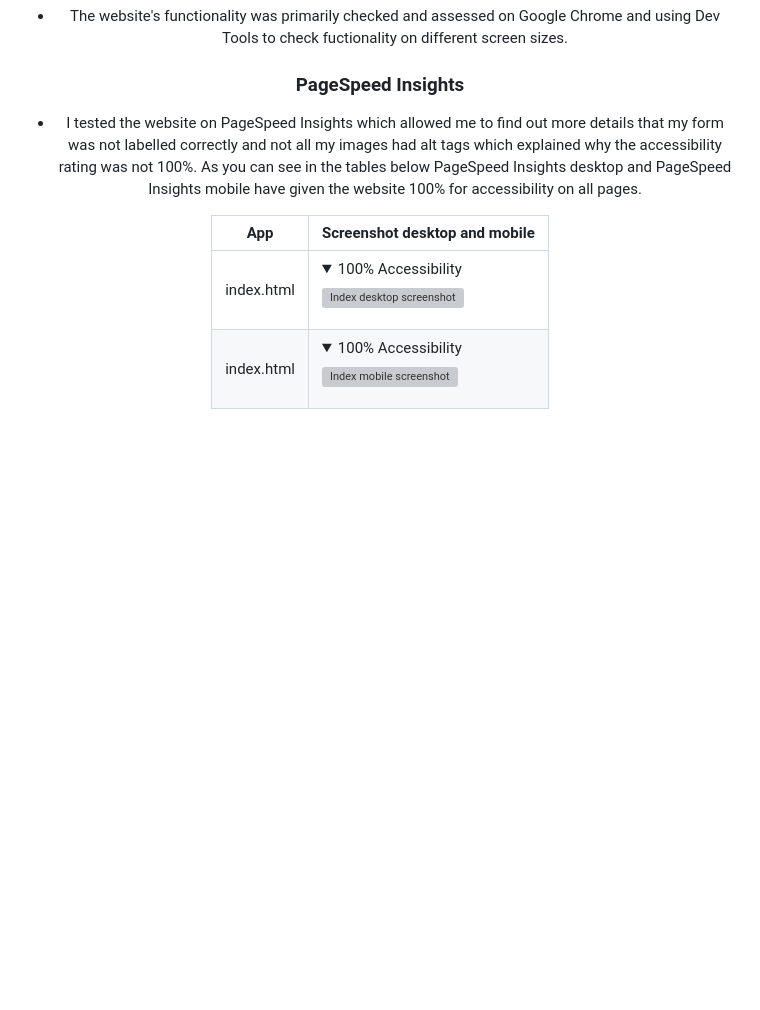
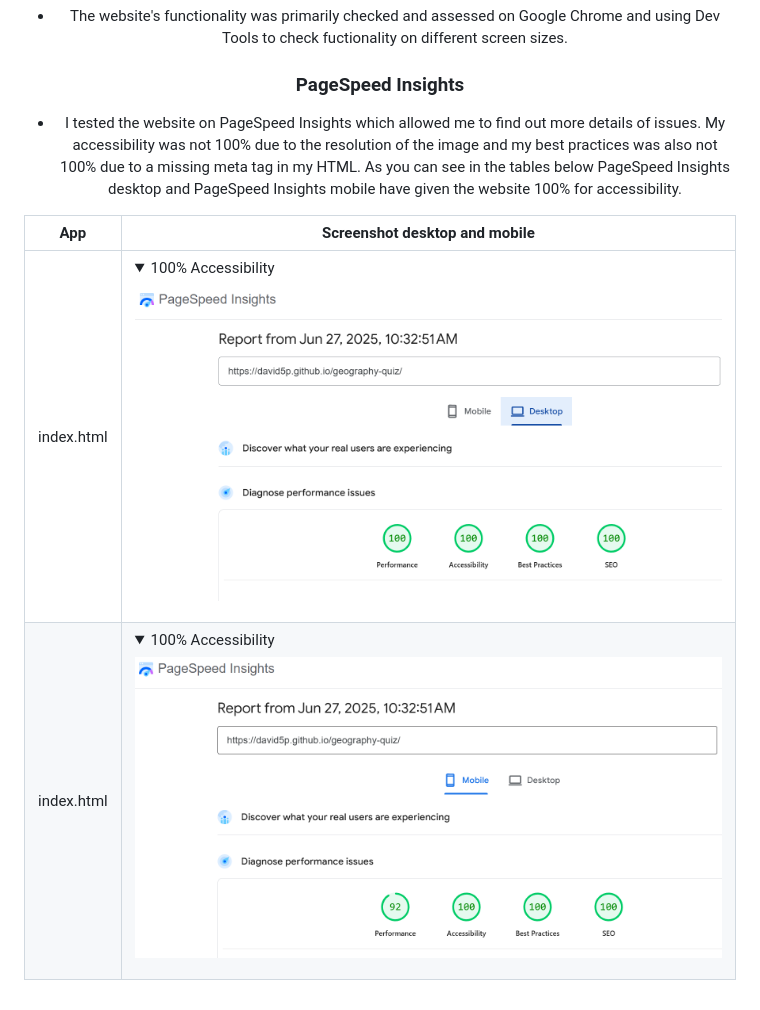
Before and after one commit to David5p/geography-quiz, a Markdown page: README.md, the part around the change. Rendered like a GitHub page; pictures changed too: assets/images/read_me/page_speed_insights_desktop.png (added), assets/images/read_me/page_speed_insights_mobile.png (added); folded sections open; blank space fills up the shorter version; grey boxes are pictures that could not be loaded.

Commit message:
ReadMe: Add PageSpeedInsights

```diff
--- a/README.md
+++ b/README.md
@@ -362,9 +362,9 @@ Wireframes: https://drive.google.com/file/d/1k4unq4sarqAHbu1q9Jb_lBFvokq2BNIJ/vi
 
 ### PageSpeed Insights
 
-- I tested the website on PageSpeed Insights which allowed me to find out more details that my form was not labelled correctly and not all my images had alt tags which explained why the accessibility rating was not 100%. As you can see in the tables below PageSpeed Insights desktop and PageSpeed Insights mobile have given the website 100% for accessibility on all pages.
+- I tested the website on PageSpeed Insights which allowed me to find out more details of issues. My accessibility was not 100% due to the resolution of the image and my best practices was also not 100% due to a missing meta tag in my HTML. As you can see in the tables below PageSpeed Insights desktop and PageSpeed Insights mobile have given the website 100% for accessibility.
 
-| App        | Screenshot desktop and mobile                                                                                                                                  |
-| ---------- | -------------------------------------------------------------------------------------------------------------------------------------------------------------- |
-| index.html | <details><summary>100% Accessibility</summary><img src="assets/images/read_me/test/pagespeed_index_html_desktop.png" alt="Index desktop screenshot"></details> |
-| index.html | <details><summary>100% Accessibility</summary><img src="assets/images/read_me/test/pagespeed_index_html_mobile.png" alt="Index mobile screenshot"></details>   |
+| App        | Screenshot desktop and mobile                                                                                                                            |
+| ---------- | -------------------------------------------------------------------------------------------------------------------------------------------------------- |
+| index.html | <details><summary>100% Accessibility</summary><img src="assets/images/read_me/page_speed_insights_desktop.png" alt="Index desktop screenshot"></details> |
+| index.html | <details><summary>100% Accessibility</summary><img src="assets/images/read_me/page_speed_insights_mobile.png" alt="Index mobile screenshot"></details>   |
```
